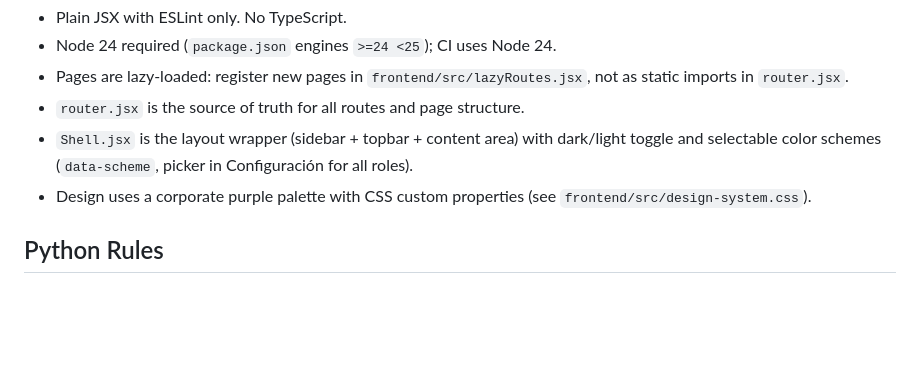
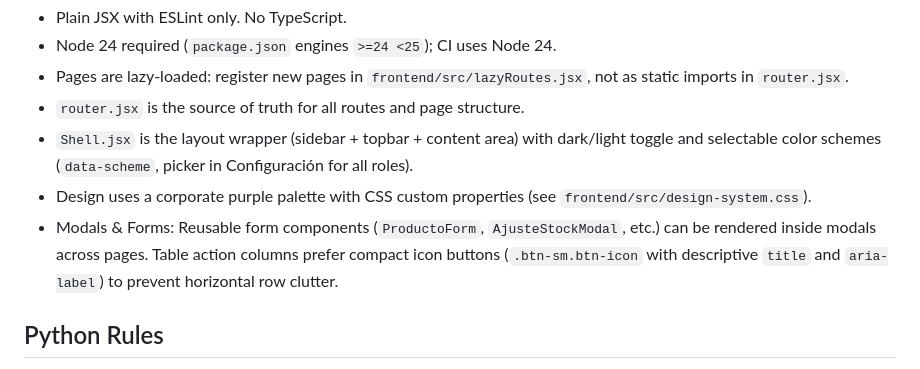
Before and after one commit to nbazaes/django-bazpos, a Markdown page: AGENTS.md, the part around the change. Drawn GitHub-style; blank space fills up the shorter version.

Commit message:
docs: actualizar AGENTS.md con pautas de modales y botones de accion en tablas

```diff
--- a/AGENTS.md
+++ b/AGENTS.md
@@ -115,6 +115,7 @@ Router at `bazpos/api_urls.py`. Endpoints under `/api/`:
 - `router.jsx` is the source of truth for all routes and page structure.
 - `Shell.jsx` is the layout wrapper (sidebar + topbar + content area) with dark/light toggle and selectable color schemes (`data-scheme`, picker in Configuración for all roles).
 - Design uses a corporate purple palette with CSS custom properties (see `frontend/src/design-system.css`).
+- Modals & Forms: Reusable form components (`ProductoForm`, `AjusteStockModal`, etc.) can be rendered inside modals across pages. Table action columns prefer compact icon buttons (`.btn-sm.btn-icon` with descriptive `title` and `aria-label`) to prevent horizontal row clutter.
 
 ## Python Rules
 - No linting, typechecking, or test framework (pytest) configured. Tests use Django's `manage.py test` (TestCases in each app's `tests.py`).
```
